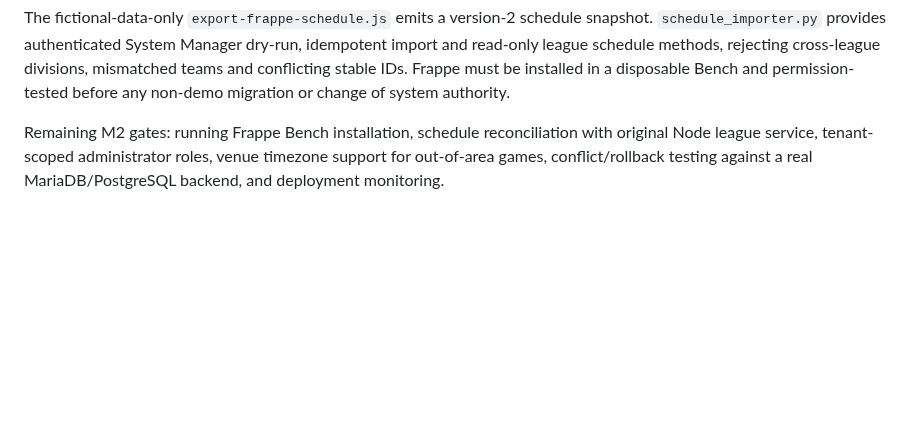
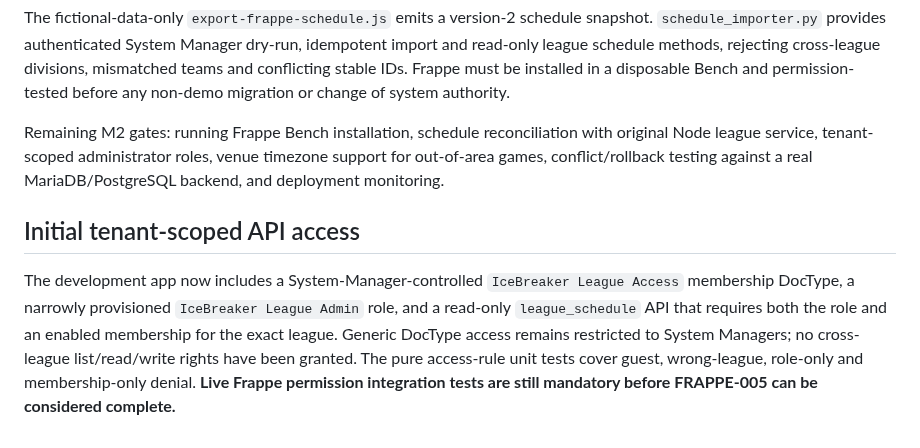
Before and after one commit to jeffadickson/IceBreaker, a Markdown page: requirements/frappe-league-migration.md, the part around the change. GitHub-like rendering; blank space fills up the shorter version.

Commit message:
requirements(frappe): record scoped schedule reader and remaining permission test gate

```diff
--- a/requirements/frappe-league-migration.md
+++ b/requirements/frappe-league-migration.md
@@ -31,3 +31,7 @@ The Frappe `IceBreaker Game` DocType now carries the original offset-aware start
 The fictional-data-only `export-frappe-schedule.js` emits a version-2 schedule snapshot. `schedule_importer.py` provides authenticated System Manager dry-run, idempotent import and read-only league schedule methods, rejecting cross-league divisions, mismatched teams and conflicting stable IDs. Frappe must be installed in a disposable Bench and permission-tested before any non-demo migration or change of system authority.
 
 Remaining M2 gates: running Frappe Bench installation, schedule reconciliation with original Node league service, tenant-scoped administrator roles, venue timezone support for out-of-area games, conflict/rollback testing against a real MariaDB/PostgreSQL backend, and deployment monitoring.
+
+## Initial tenant-scoped API access
+
+The development app now includes a System-Manager-controlled `IceBreaker League Access` membership DocType, a narrowly provisioned `IceBreaker League Admin` role, and a read-only `league_schedule` API that requires both the role and an enabled membership for the exact league. Generic DocType access remains restricted to System Managers; no cross-league list/read/write rights have been granted. The pure access-rule unit tests cover guest, wrong-league, role-only and membership-only denial. **Live Frappe permission integration tests are still mandatory before FRAPPE-005 can be considered complete.**
```
